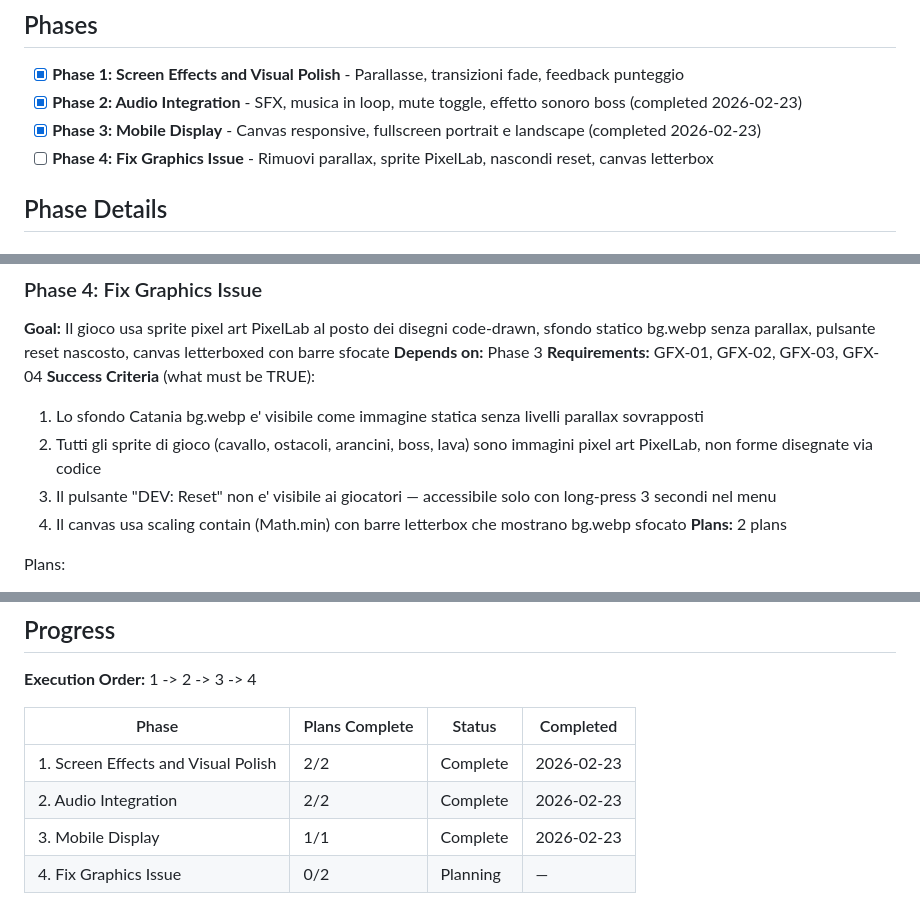
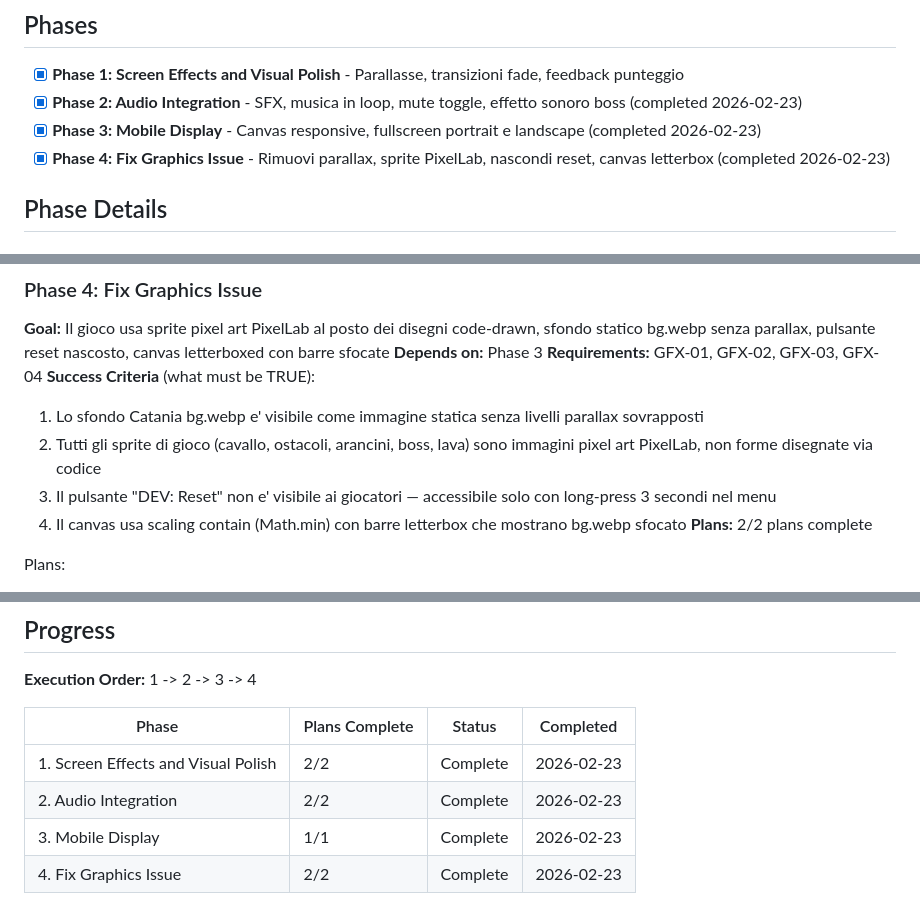
Before and after one commit to EmmeDeveloper/Cavallo, a Markdown page: .planning/ROADMAP.md, 3 parts joined by grey strips. GitHub-like rendering.

Commit message:
docs(04-02): complete sprite replacement plan — awaiting checkpoint verification
- SUMMARY.md: sprites at exact hitbox dims, drawSprite helper, boss HP bar separated
- STATE.md: decisions recorded (exact-dim sprites, top-left positioning, static horse)
- ROADMAP.md: phase 4 progress updated (2 plans, 2 summaries, complete)
- Checkpoint: Task 3 human-verify pending

```diff
--- a/.planning/ROADMAP.md
+++ b/.planning/ROADMAP.md
@@ -9,7 +9,7 @@ Il gioco funziona ed e' completo. Questo milestone porta la qualita' visiva e au
 - [x] **Phase 1: Screen Effects and Visual Polish** - Parallasse, transizioni fade, feedback punteggio
 - [x] **Phase 2: Audio Integration** - SFX, musica in loop, mute toggle, effetto sonoro boss (completed 2026-02-23)
 - [x] **Phase 3: Mobile Display** - Canvas responsive, fullscreen portrait e landscape (completed 2026-02-23)
-- [ ] **Phase 4: Fix Graphics Issue** - Rimuovi parallax, sprite PixelLab, nascondi reset, canvas letterbox
+- [x] **Phase 4: Fix Graphics Issue** - Rimuovi parallax, sprite PixelLab, nascondi reset, canvas letterbox (completed 2026-02-23)
 
 ## Phase Details
 
@@ -64,7 +64,7 @@ Plans:
   2. Tutti gli sprite di gioco (cavallo, ostacoli, arancini, boss, lava) sono immagini pixel art PixelLab, non forme disegnate via codice
   3. Il pulsante "DEV: Reset" non e' visibile ai giocatori — accessibile solo con long-press 3 secondi nel menu
   4. Il canvas usa scaling contain (Math.min) con barre letterbox che mostrano bg.webp sfocato
-**Plans:** 2 plans
+**Plans:** 2/2 plans complete
 
 Plans:
 - [ ] 04-01-PLAN.md — Rimuovi parallax, nascondi reset button con long-press gesture, CSS letterbox polish (GFX-01, GFX-03, GFX-04)
@@ -79,4 +79,4 @@ Plans:
 | 1. Screen Effects and Visual Polish | 2/2 | Complete | 2026-02-23 |
 | 2. Audio Integration | 2/2 | Complete   | 2026-02-23 |
 | 3. Mobile Display | 1/1 | Complete | 2026-02-23 |
-| 4. Fix Graphics Issue | 0/2 | Planning | — |
+| 4. Fix Graphics Issue | 2/2 | Complete   | 2026-02-23 |
```
Also changed, not shown: .planning/STATE.md (+3 -0 lines), 1 other file.
